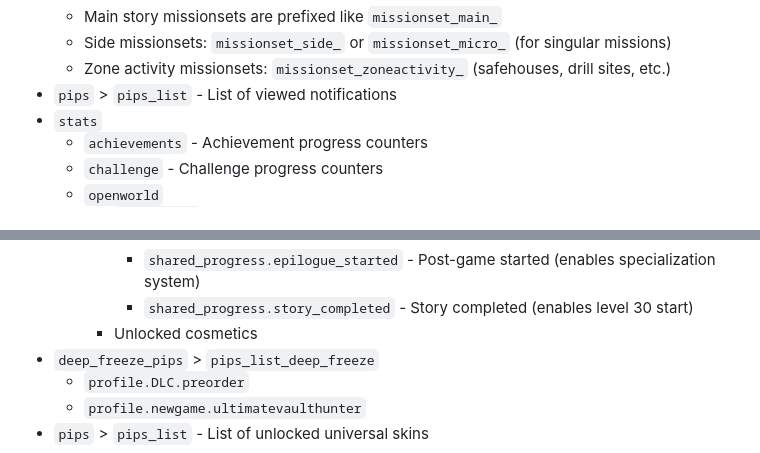
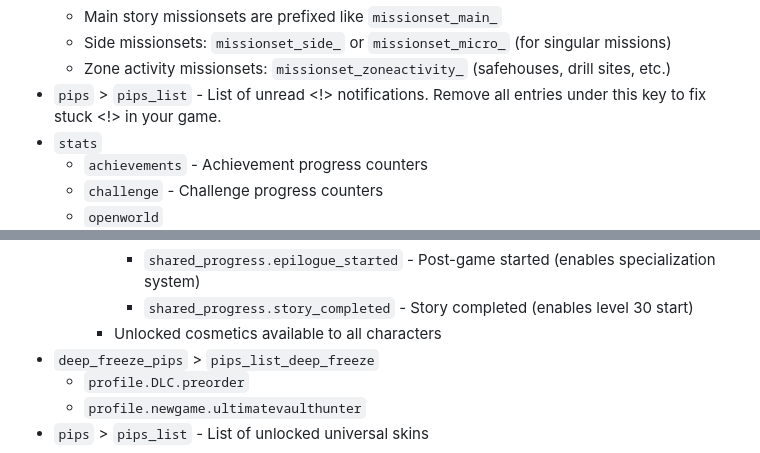
Before and after one commit to iyre/bl4-save-tools, a Markdown page: docs/README.md, 2 parts joined by grey strips. Drawn GitHub-style.

```diff
--- a/docs/README.md
+++ b/docs/README.md
@@ -49,7 +49,7 @@ Sub-regions are referred to generically as `RegionA`, `RegionB`, etc.
   - Main story missionsets are prefixed like `missionset_main_`
   - Side missionsets: `missionset_side_` or `missionset_micro_` (for singular missions)
   - Zone activity missionsets: `missionset_zoneactivity_` (safehouses, drill sites, etc.)
-- `pips` > `pips_list` - List of viewed notifications
+- `pips` > `pips_list` - List of unread <!> notifications. Remove all entries under this key to fix stuck <!> in your game.
 - `stats`
   - `achievements` - Achievement progress counters
   - `challenge` - Challenge progress counters
@@ -79,7 +79,7 @@ Contains state that is shared between characters such as bank contents (item ser
       - `shared_progress.prologue_completed` - Prologue completed (enables skipping the prologue)
       - `shared_progress.epilogue_started` - Post-game started (enables specialization system)
       - `shared_progress.story_completed` - Story completed (enables level 30 start)
-    - Unlocked cosmetics
+    - Unlocked cosmetics available to all characters
 - `deep_freeze_pips` > `pips_list_deep_freeze`
   - `profile.DLC.preorder`
   - `profile.newgame.ultimatevaulthunter`
```
Also changed, not shown: docs/challenges.md (+25 -0 lines).
